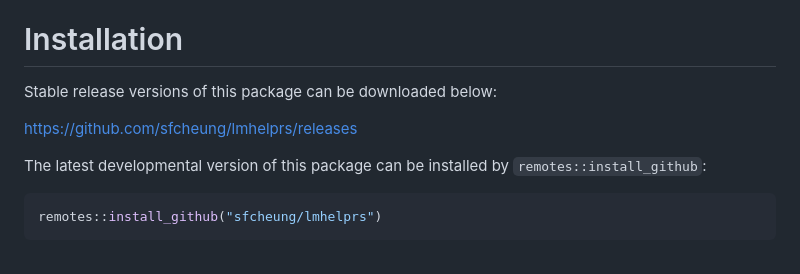
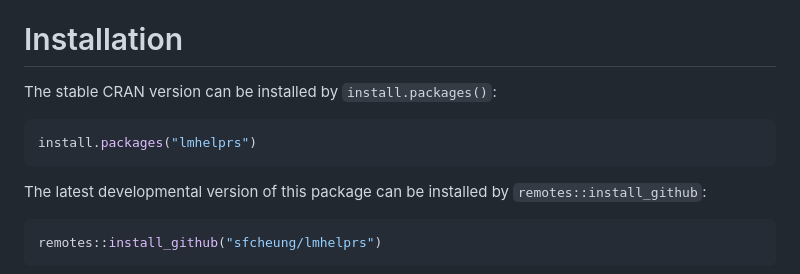
Before and after one commit to sfcheung/lmhelprs, a Markdown page: README.md, the part around the change. Rendered like a GitHub page.

Commit message:
Quick fix for README.md

````diff
--- a/README.md
+++ b/README.md
@@ -24,9 +24,11 @@ https://sfcheung.github.io/lmhelprs/
 
 # Installation
 
-Stable release versions of this package can be downloaded below:
+The stable CRAN version can be installed by `install.packages()`:
 
-https://github.com/sfcheung/lmhelprs/releases
+```r
+install.packages("lmhelprs")
+```
 
 The latest developmental version of this package can be installed by `remotes::install_github`:
 
````
